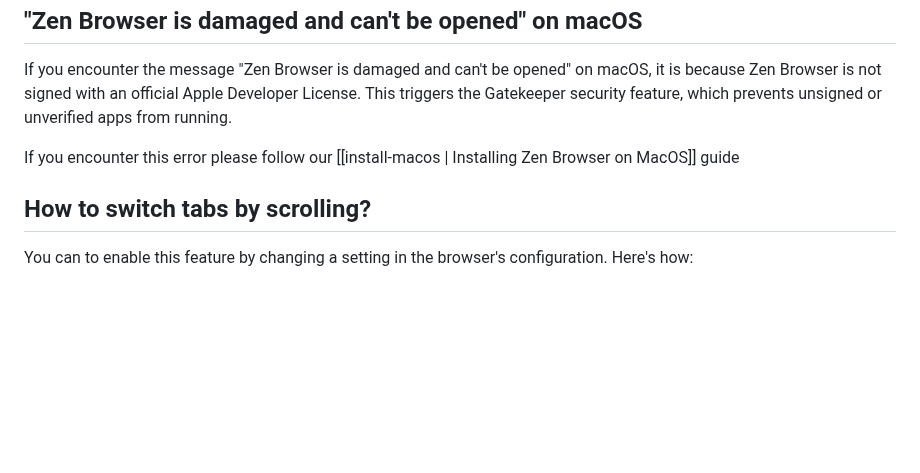
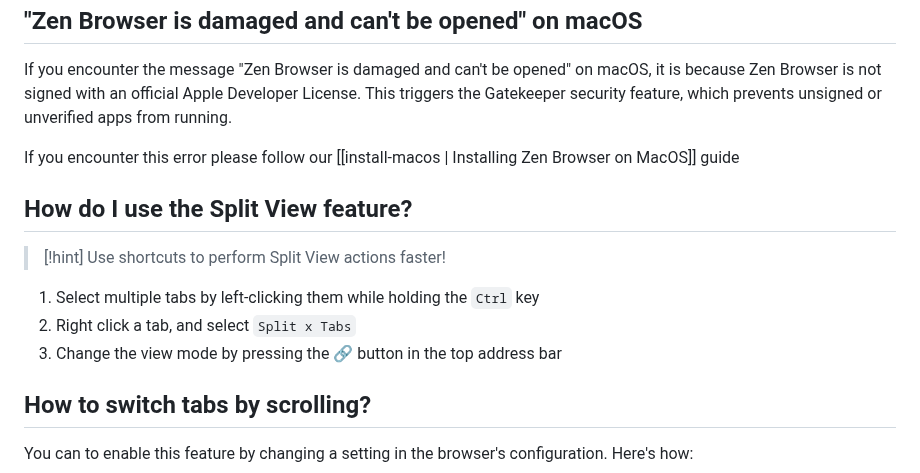
Before and after one commit to zen-browser/docs, a Markdown page: content/faq.md, the part around the change. GitHub-like rendering; blank space fills up the shorter version.

Commit message:
add split view faq

```diff
--- a/content/faq.md
+++ b/content/faq.md
@@ -46,6 +46,14 @@ If you encounter the message "Zen Browser is damaged and can't be opened" on mac
 
 If you encounter this error please follow our [[install-macos | Installing Zen Browser on MacOS]] guide
 
+## How do I use the Split View feature?
+
+> [!hint] Use shortcuts to perform Split View actions faster!
+
+1. Select multiple tabs by left-clicking them while holding the `Ctrl` key
+2. Right click a tab, and select `Split x Tabs`
+3. Change the view mode by pressing the 🔗 button in the top address bar
+
 ## How to switch tabs by scrolling?
 You can to enable this feature by changing a setting in the browser's configuration. Here's how:
 
```
